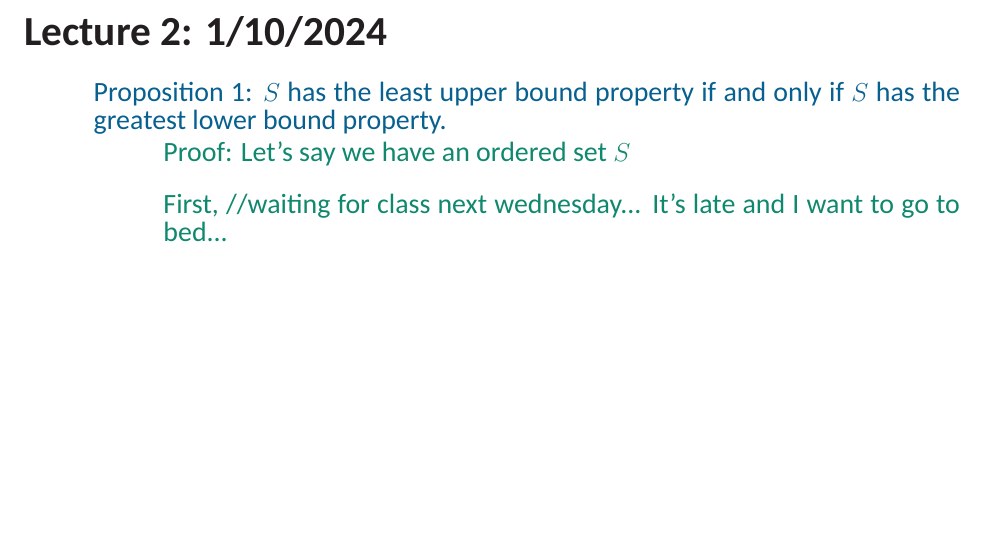
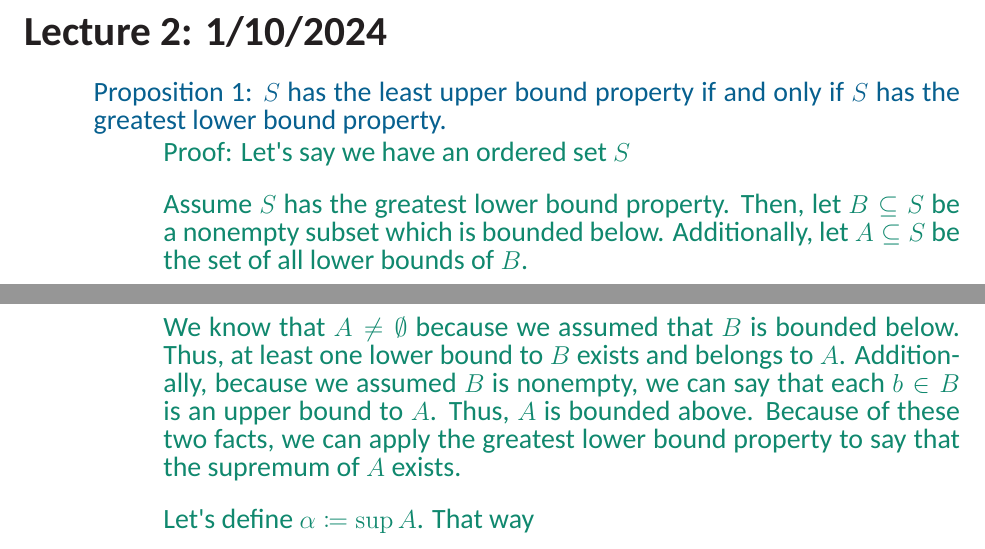
Before and after one commit to IzzytheFourtysecond/college-math-notes, a LaTeX book (Math 140A Seward Lecture Notes.tex): part of page 4 of 4 before the commit and two parts of pages 4 and 5 of 5 after it, the two joined at a grey line, cut so that both start at the same text, the shorter picture padded with empty space. Compiled offline with XeLaTeX; a missing font is replaced by an installed copy or a similar font.

```diff
--- a/Math 140A Seward Lecture Notes.tex
+++ b/Math 140A Seward Lecture Notes.tex
@@ -27,7 +27,10 @@
 \usepackage{graphicx}
 \graphicspath{{./140A_images/}}
 
-\setmainfont{Calibri}
+
+\newfontfamily{\calibri}{Calibri}
+
+
 \setlength{\parindent}{0pt}
 \definecolor{RawerSienna}{HTML}{945D27}
 
@@ -303,8 +307,20 @@
          Proof: Let's say we have an ordered set $S$
          \hfill \bigbreak
 
-         First, //waiting for class next wednesday... It's late and I want
-         to go to bed...
+         Assume $S$ has the greatest lower bound property. Then, let
+         $B \subseteq S$ be a nonempty subset which is bounded below.
+         Additionally, let $A \subseteq S$ be the set of all lower bounds
+         of $B$. \newpage
+
+         We know that $A \neq \emptyset$ because we assumed that $B$ is
+         bounded below. Thus, at least one lower bound to $B$ exists and
+         belongs to $A$. Additionally, because we assumed $B$ is nonempty,
+         we can say that each $b \in B$ is an upper bound to $A$. Thus, $A$
+         is bounded above. Because of these two facts, we can apply the
+         greatest lower bound property to say that the supremum of $A$
+         exists. \hfill \bigbreak
+
+         Let's define $\alpha \coloneq \sup{A}$. That way
 
       \end{myIndent}
 
```
Also changed, not shown: Math 158 Put the Professor up here at some point.tex (+14 -0 lines), test.tex (+7 -1 lines), Math 140A Seward Lecture Notes.pdf, Math 158 Put the Professor up here at some point.pdf, test.pdf, Math 140A Seward Lecture Notes.tex (1 more changed lines), 14 other files.
